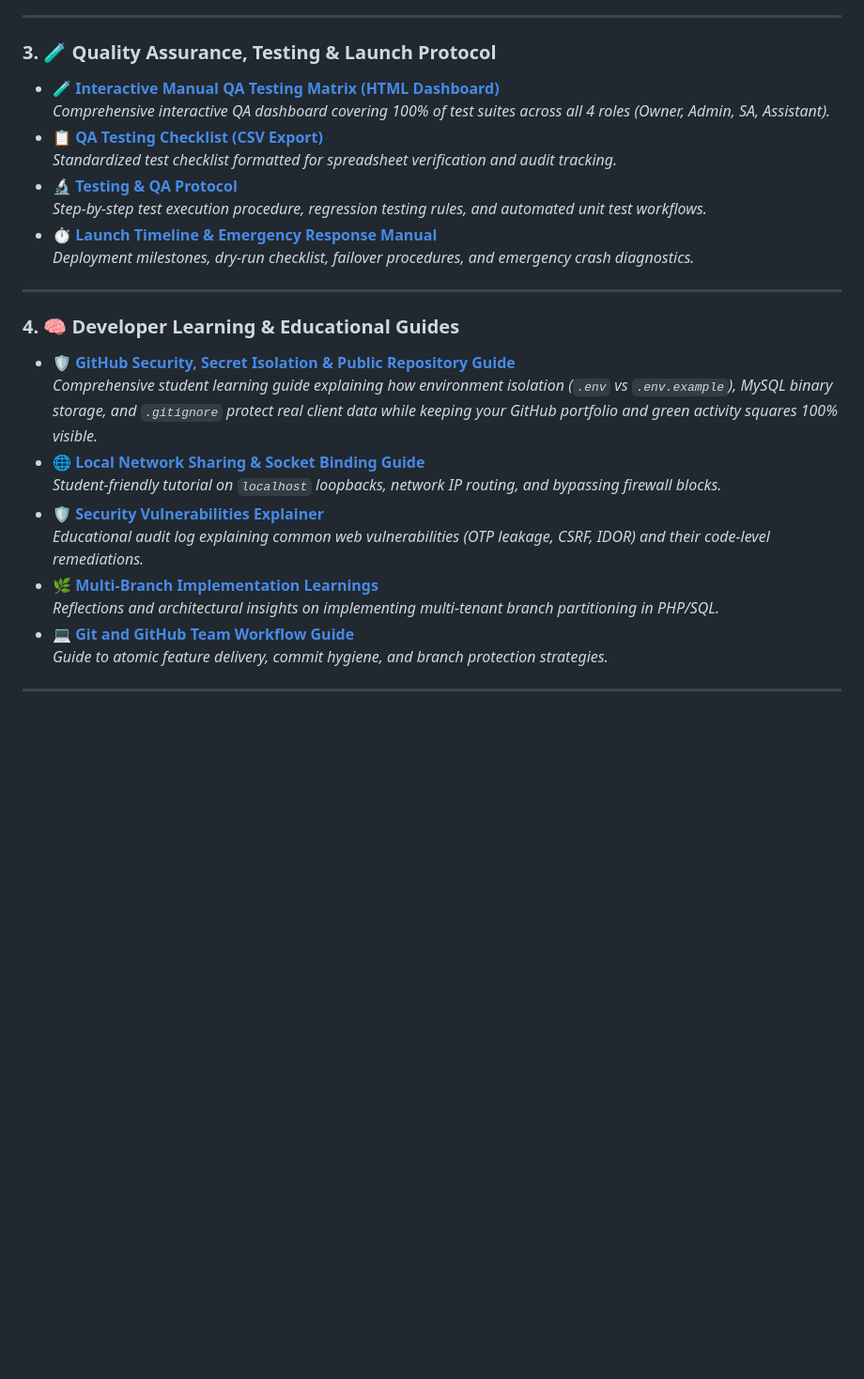
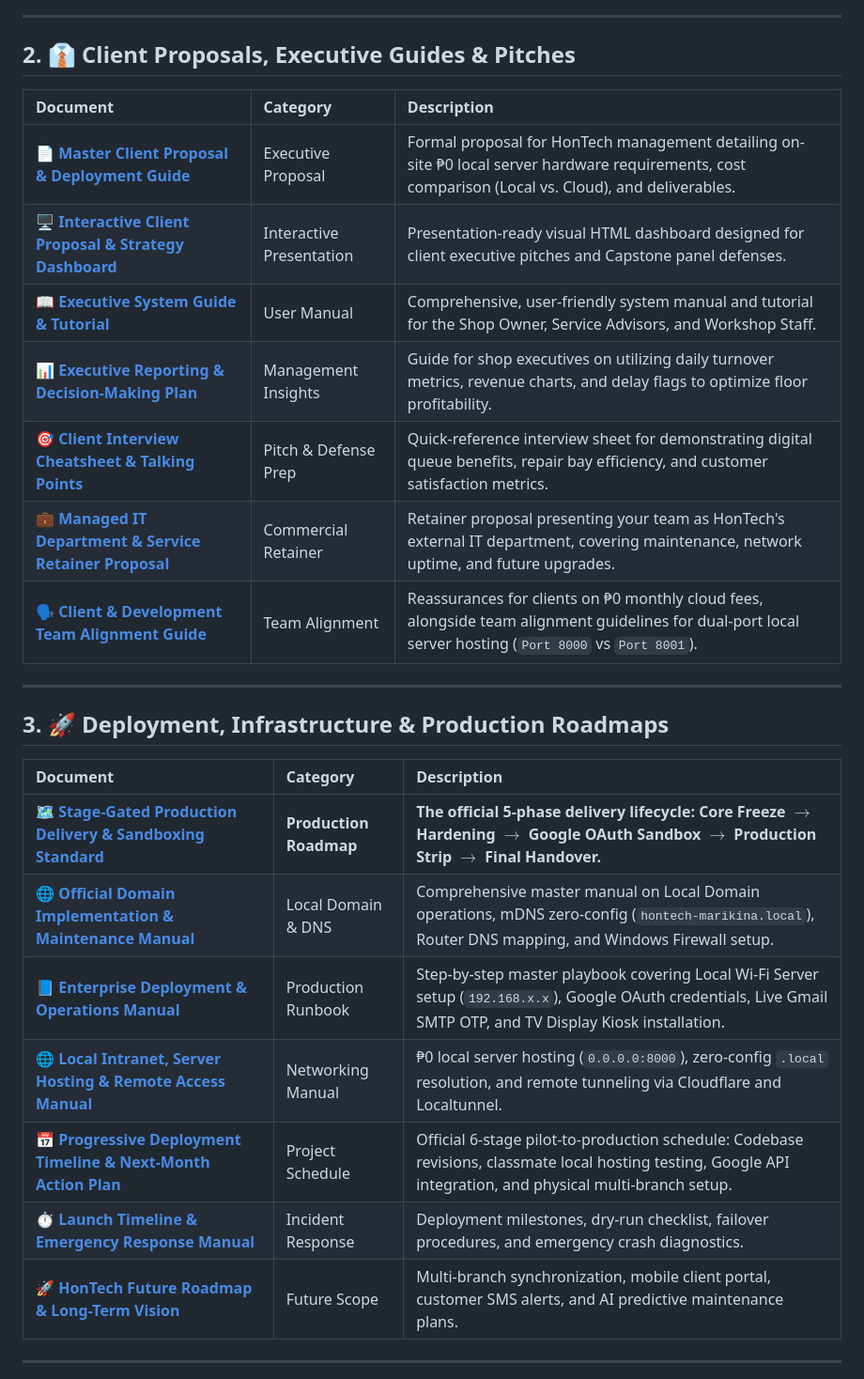
Before and after one commit to Justin-stack101/Hontech_Main_Active_Development_PHP_SQL, a Markdown page: Hontech Documentation/README.md, the part around one of its changes. Shown at 94% size. Rendered like a GitHub page; blank space fills up the shorter version.

```diff
--- a/Hontech Documentation/README.md
+++ b/Hontech Documentation/README.md
@@ -49,29 +25,31 @@ Welcome to the central documentation hub for the **HonTech AutoCenter Operations
 
 ---
 
-### 3. 🧪 Quality Assurance, Testing & Launch Protocol
-* 🧪 [**Interactive Manual QA Testing Matrix (HTML Dashboard)**](HONTECH_QA_MANUAL_TESTING_MATRIX.html)
-  *Comprehensive interactive QA dashboard covering 100% of test suites across all 4 roles (Owner, Admin, SA, Assistant).*
-* 📋 [**QA Testing Checklist (CSV Export)**](HONTECH_QA_TEST_CHECKLIST.csv)
-  *Standardized test checklist formatted for spreadsheet verification and audit tracking.*
-* 🔬 [**Testing & QA Protocol**](Technical/Testing_and_QA_Protocol.md)
-  *Step-by-step test execution procedure, regression testing rules, and automated unit test workflows.*
-* ⏱️ [**Launch Timeline & Emergency Response Manual**](Technical/LaunchTimelineAndEmergencyManual.md)
-  *Deployment milestones, dry-run checklist, failover procedures, and emergency crash diagnostics.*
+## 2. 👔 Client Proposals, Executive Guides & Pitches
+
+| Document | Category | Description |
+| :--- | :--- | :--- |
+| 📄 [**Master Client Proposal & Deployment Guide**](Technical/Master_Client_Proposal_And_Deployment_Guide.md) | Executive Proposal | Formal proposal for HonTech management detailing on-site ₱0 local server hardware requirements, cost comparison (Local vs. Cloud), and deliverables. |
+| 🖥️ [**Interactive Client Proposal & Strategy Dashboard**](Technical/HonTech_Client_Proposal_and_Deployment_Strategy.html) | Interactive Presentation | Presentation-ready visual HTML dashboard designed for client executive pitches and Capstone panel defenses. |
+| 📖 [**Executive System Guide & Tutorial**](Technical/HONTECH_EXECUTIVE_SYSTEM_GUIDE_AND_TUTORIAL.md) | User Manual | Comprehensive, user-friendly system manual and tutorial for the Shop Owner, Service Advisors, and Workshop Staff. |
+| 📊 [**Executive Reporting & Decision-Making Plan**](Technical/HONTECH_EXECUTIVE_REPORTING_AND_DECISION_MAKING_PLAN.md) | Management Insights | Guide for shop executives on utilizing daily turnover metrics, revenue charts, and delay flags to optimize floor profitability. |
+| 🎯 [**Client Interview Cheatsheet & Talking Points**](Technical/CLIENT_INTERVIEW_CHEATSHEET_AND_TALKING_POINTS.md) | Pitch & Defense Prep | Quick-reference interview sheet for demonstrating digital queue benefits, repair bay efficiency, and customer satisfaction metrics. |
+| 💼 [**Managed IT Department & Service Retainer Proposal**](Technical/HONTECH_MANAGED_IT_DEPARTMENT_PROPOSAL.md) | Commercial Retainer | Retainer proposal presenting your team as HonTech's external IT department, covering maintenance, network uptime, and future upgrades. |
+| 🗣️ [**Client & Development Team Alignment Guide**](Technical/Client_and_Team_Deployment_Guide.md) | Team Alignment | Reassurances for clients on ₱0 monthly cloud fees, alongside team alignment guidelines for dual-port local server hosting (`Port 8000` vs `Port 8001`). |
 
 ---
 
-### 4. 🧠 Developer Learning & Educational Guides
-* 🛡️ [**GitHub Security, Secret Isolation & Public Repository Guide**](Personal_Learning/GITHUB_SECURITY_AND_ENVIRONMENT_ISOLATION_GUIDE.md)
-  *Comprehensive student learning guide explaining how environment isolation (`.env` vs `.env.example`), MySQL binary storage, and `.gitignore` protect real client data while keeping your GitHub portfolio and green activity squares 100% visible.*
-* 🌐 [**Local Network Sharing & Socket Binding Guide**](Personal_Learning/NetworkingLocalSharingGuide.md)
-  *Student-friendly tutorial on `localhost` loopbacks, network IP routing, and bypassing firewall blocks.*
-* 🛡️ [**Security Vulnerabilities Explainer**](Personal_Learning/SecurityVulnerabilities.md)
-  *Educational audit log explaining common web vulnerabilities (OTP leakage, CSRF, IDOR) and their code-level remediations.*
-* 🌿 [**Multi-Branch Implementation Learnings**](Personal_Learning/MultiBranch_Implementation_Learnings.md)
-  *Reflections and architectural insights on implementing multi-tenant branch partitioning in PHP/SQL.*
-* 💻 [**Git and GitHub Team Workflow Guide**](Technical/Git_and_GitHub_Guide.md)
-  *Guide to atomic feature delivery, commit hygiene, and branch protection strategies.*
+## 3. 🚀 Deployment, Infrastructure & Production Roadmaps
+
+| Document | Category | Description |
+| :--- | :--- | :--- |
+| 🗺️ [**Stage-Gated Production Delivery & Sandboxing Standard**](Technical/HONTECH_STAGE_GATE_PRODUCTION_ROADMAP_AND_SANDBOXING_STANDARD.md) | **Production Roadmap** | **The official 5-phase delivery lifecycle: Core Freeze $\rightarrow$ Hardening $\rightarrow$ Google OAuth Sandbox $\rightarrow$ Production Strip $\rightarrow$ Final Handover.** |
+| 🌐 [**Official Domain Implementation & Maintenance Manual**](Technical/HONTECH_OFFICIAL_DOMAIN_IMPLEMENTATION_TESTING_AND_MAINTENANCE_MANUAL.md) | Local Domain & DNS | Comprehensive master manual on Local Domain operations, mDNS zero-config (`hontech-marikina.local`), Router DNS mapping, and Windows Firewall setup. |
+| 📘 [**Enterprise Deployment & Operations Manual**](Technical/HONTECH_ENTERPRISE_DEPLOYMENT_AND_OPERATIONS_MANUAL.md) | Production Runbook | Step-by-step master playbook covering Local Wi-Fi Server setup (`192.168.x.x`), Google OAuth credentials, Live Gmail SMTP OTP, and TV Display Kiosk installation. |
+| 🌐 [**Local Intranet, Server Hosting & Remote Access Manual**](Technical/LOCAL_INTRANET_DEPLOYMENT_GUIDE.md) | Networking Manual | ₱0 local server hosting (`0.0.0.0:8000`), zero-config `.local` resolution, and remote tunneling via Cloudflare and Localtunnel. |
+| 📅 [**Progressive Deployment Timeline & Next-Month Action Plan**](Technical/HONTECH_PROGRESSIVE_DEPLOYMENT_TIMELINE_AND_MILESTONES.md) | Project Schedule | Official 6-stage pilot-to-production schedule: Codebase revisions, classmate local hosting testing, Google API integration, and physical multi-branch setup. |
+| ⏱️ [**Launch Timeline & Emergency Response Manual**](Technical/LaunchTimelineAndEmergencyManual.md) | Incident Response | Deployment milestones, dry-run checklist, failover procedures, and emergency crash diagnostics. |
+| 🚀 [**HonTech Future Roadmap & Long-Term Vision**](Technical/HONTECH_FUTURE_ROADMAP_AND_PROGRESS.md) | Future Scope | Multi-branch synchronization, mobile client portal, customer SMS alerts, and AI predictive maintenance plans. |
 
 ---
 
```
Also changed, not shown: other parts of Hontech Documentation/README.md (+58 -43 lines).
